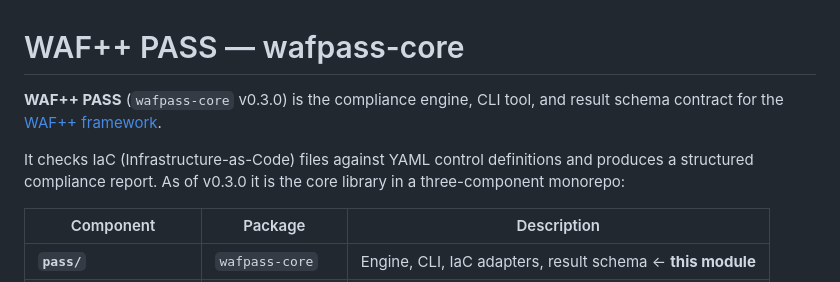
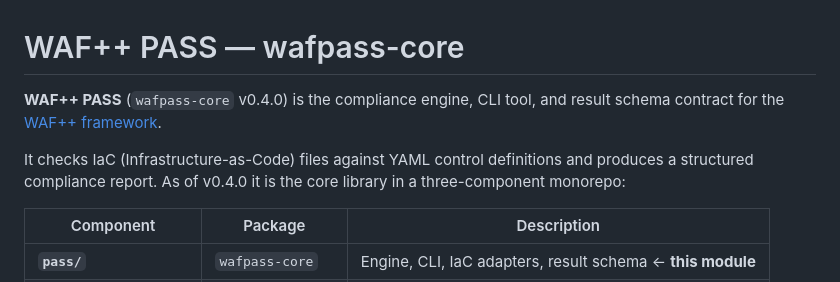
Before and after one commit to WAF2p/pass, a Markdown page: README.md, the part around the change. GitHub-like rendering.

Commit message:
update readme and add TECH.md with technical explanation

```diff
--- a/README.md
+++ b/README.md
@@ -1,8 +1,8 @@
 # WAF++ PASS — wafpass-core
 
-**WAF++ PASS** (`wafpass-core` v0.3.0) is the compliance engine, CLI tool, and result schema contract for the [WAF++ framework](https://waf2p.dev).
-
-It checks IaC (Infrastructure-as-Code) files against YAML control definitions and produces a structured compliance report. As of v0.3.0 it is the core library in a three-component monorepo:
+**WAF++ PASS** (`wafpass-core` v0.4.0) is the compliance engine, CLI tool, and result schema contract for the [WAF++ framework](https://waf2p.dev).
+
+It checks IaC (Infrastructure-as-Code) files against YAML control definitions and produces a structured compliance report. As of v0.4.0 it is the core library in a three-component monorepo:
 
 | Component | Package | Description |
 |-----------|---------|-------------|
```
Also changed, not shown: TECH.md (added, +236 -0 lines).
